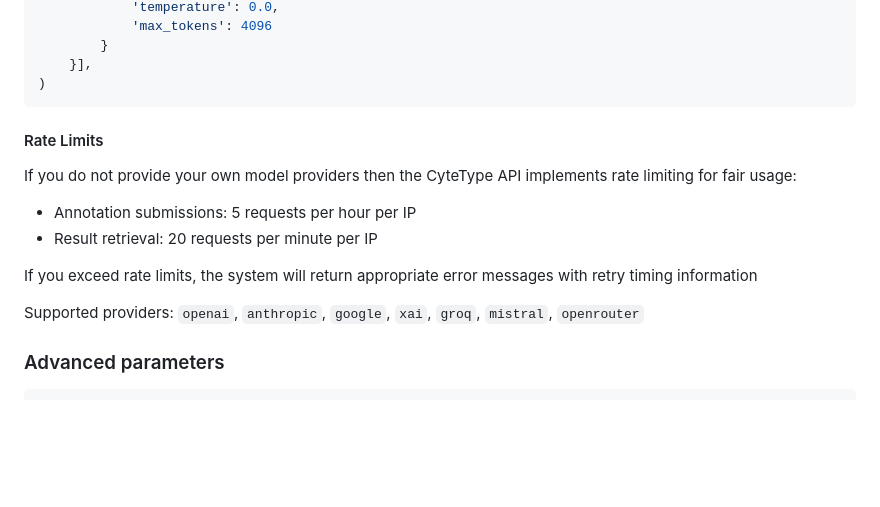
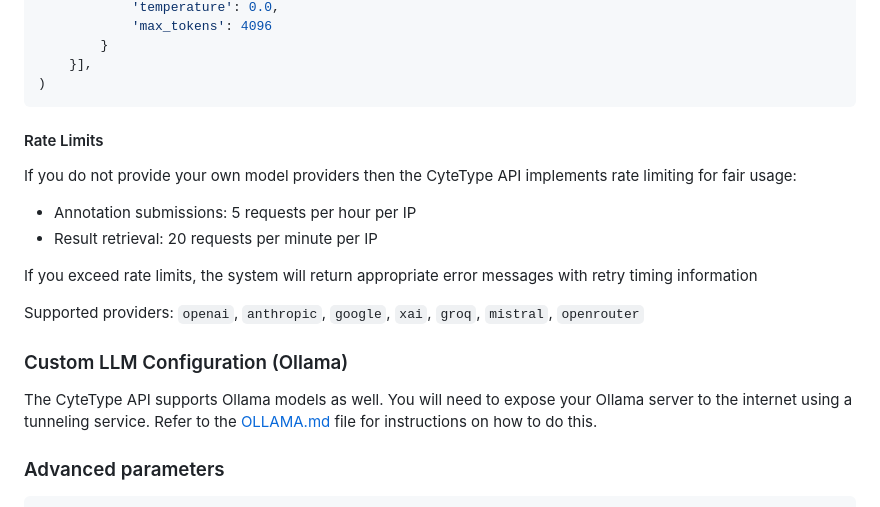
Before and after one commit to NygenAnalytics/CyteType, a Markdown page: README.md, the part around the change printed below. Rendered like a GitHub page; blank space fills up the shorter version.

Commit message:
added tutorial to expose ollama models CyteType. updated README.md (#30)

````diff
--- a/README.md
+++ b/README.md
@@ -162,15 +164,21 @@ adata = annotator.run(
     }],
 )
 ```
+
 #### Rate Limits
 
 If you do not provide your own model providers then the CyteType API implements rate limiting for fair usage:
+
 - Annotation submissions: 5 requests per hour per IP
 - Result retrieval: 20 requests per minute per IP
 
 If you exceed rate limits, the system will return appropriate error messages with retry timing information
 
 Supported providers: `openai`, `anthropic`, `google`, `xai`, `groq`, `mistral`, `openrouter`
+
+### Custom LLM Configuration (Ollama)
+
+The CyteType API supports Ollama models as well. You will need to expose your Ollama server to the internet using a tunneling service. Refer to the [OLLAMA.md](./OLLAMA.md) file for instructions on how to do this.
 
 ### Advanced parameters
 
````
Also changed, not shown: other parts of README.md (+2 -1 lines), OLLAMA.md (added, +162 -0 lines).
